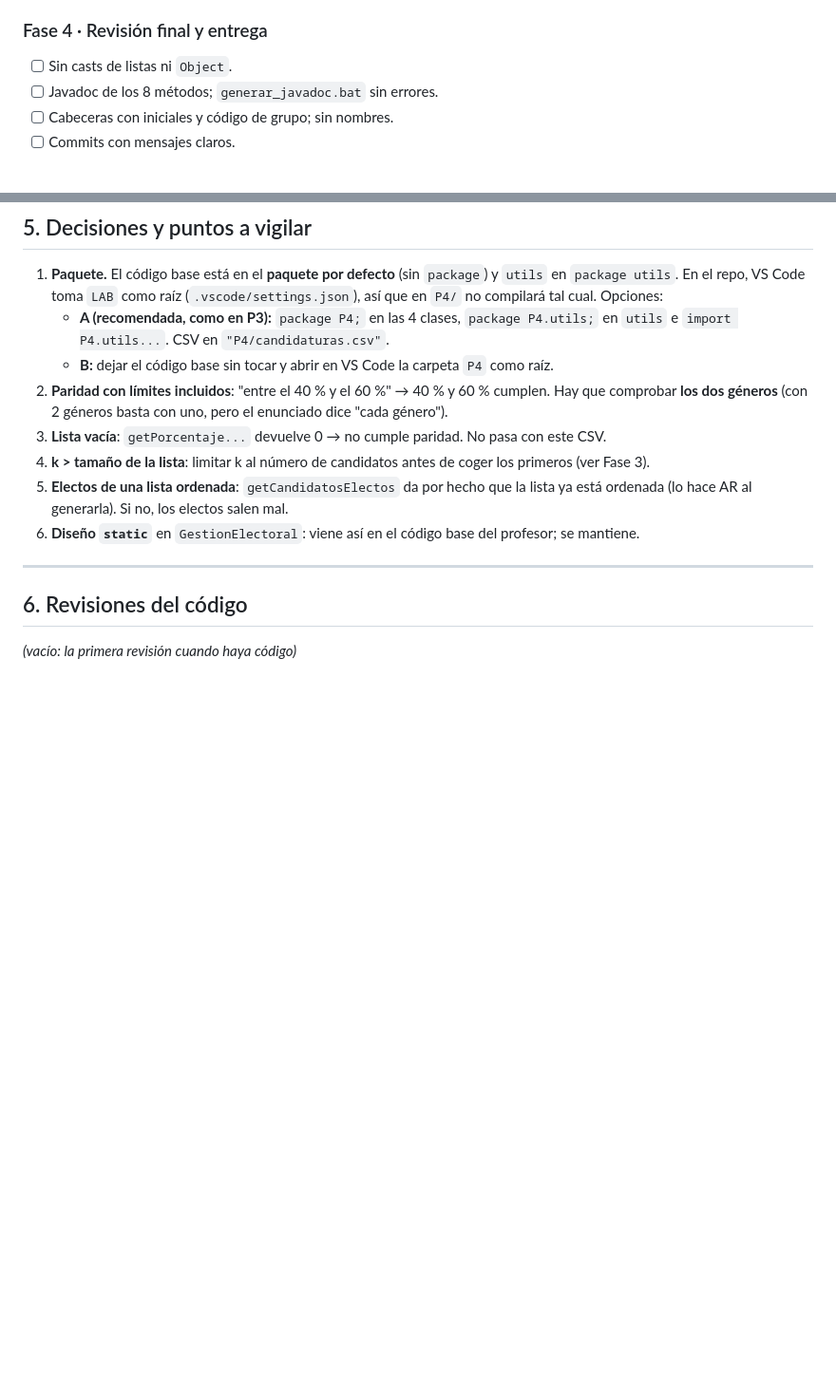
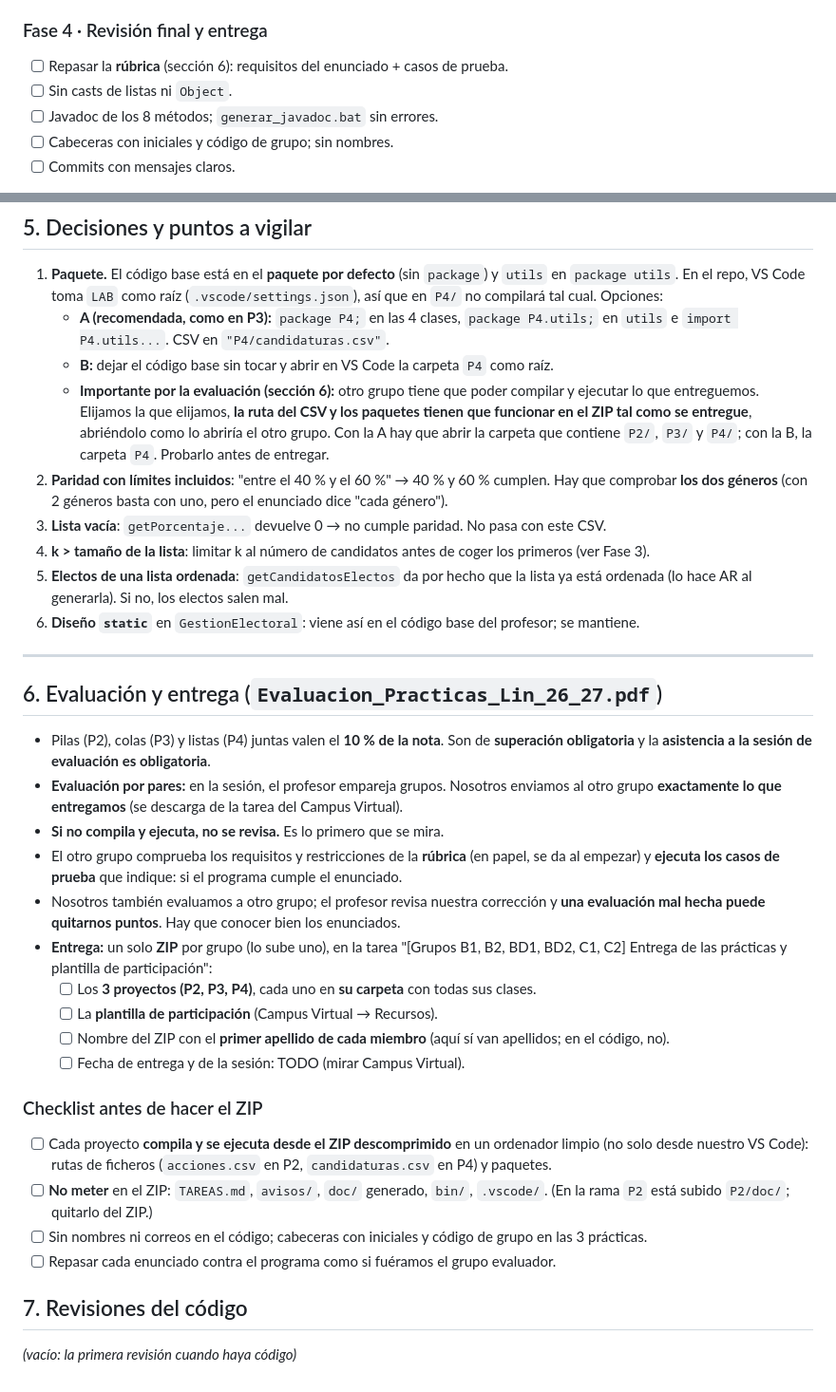
Before and after one commit to Alejandrorodj/EDA-LAB, a Markdown page: P4/TAREAS.md, 2 parts joined by grey strips. Shown at 95% size. Rendered like a GitHub page; blank space fills up the shorter version.

Commit message:
Commit Inicial. - Reparto de Tareas

```diff
--- a/P4/TAREAS.md
+++ b/P4/TAREAS.md
@@ -118,6 +118,7 @@ Resultados esperados con `candidaturas.csv`:
 - [ ] Votos no numéricos o negativos → los vuelve a pedir (ya lo hace el código base).
 
 ### Fase 4 · Revisión final y entrega
+- [ ] Repasar la **rúbrica** (sección 6): requisitos del enunciado + casos de prueba.
 - [ ] Sin casts de listas ni `Object`.
 - [ ] Javadoc de los 8 métodos; `generar_javadoc.bat` sin errores.
 - [ ] Cabeceras con iniciales y código de grupo; sin nombres.
@@ -130,6 +131,7 @@ Resultados esperados con `candidaturas.csv`:
 1. **Paquete.** El código base está en el **paquete por defecto** (sin `package`) y `utils` en `package utils`. En el repo, VS Code toma `LAB` como raíz (`.vscode/settings.json`), así que en `P4/` no compilará tal cual. Opciones:
    - **A (recomendada, como en P3):** `package P4;` en las 4 clases, `package P4.utils;` en `utils` e `import P4.utils...`. CSV en `"P4/candidaturas.csv"`.
    - **B:** dejar el código base sin tocar y abrir en VS Code la carpeta `P4` como raíz.
+   - **Importante por la evaluación (sección 6):** otro grupo tiene que poder compilar y ejecutar lo que entreguemos. Elijamos la que elijamos, **la ruta del CSV y los paquetes tienen que funcionar en el ZIP tal como se entregue**, abriéndolo como lo abriría el otro grupo. Con la A hay que abrir la carpeta que contiene `P2/`, `P3/` y `P4/`; con la B, la carpeta `P4`. Probarlo antes de entregar.
 2. **Paridad con límites incluidos**: "entre el 40 % y el 60 %" → 40 % y 60 % cumplen. Hay que comprobar **los dos géneros** (con 2 géneros basta con uno, pero el enunciado dice "cada género").
 3. **Lista vacía**: `getPorcentaje...` devuelve 0 → no cumple paridad. No pasa con este CSV.
 4. **k > tamaño de la lista**: limitar k al número de candidatos antes de coger los primeros (ver Fase 3).
@@ -138,6 +140,25 @@ Resultados esperados con `candidaturas.csv`:
 
 ---
 
-## 6. Revisiones del código
+## 6. Evaluación y entrega (`Evaluacion_Practicas_Lin_26_27.pdf`)
+
+- Pilas (P2), colas (P3) y listas (P4) juntas valen el **10 % de la nota**. Son de **superación obligatoria** y la **asistencia a la sesión de evaluación es obligatoria**.
+- **Evaluación por pares:** en la sesión, el profesor empareja grupos. Nosotros enviamos al otro grupo **exactamente lo que entregamos** (se descarga de la tarea del Campus Virtual).
+- **Si no compila y ejecuta, no se revisa.** Es lo primero que se mira.
+- El otro grupo comprueba los requisitos y restricciones de la **rúbrica** (en papel, se da al empezar) y **ejecuta los casos de prueba** que indique: si el programa cumple el enunciado.
+- Nosotros también evaluamos a otro grupo; el profesor revisa nuestra corrección y **una evaluación mal hecha puede quitarnos puntos**. Hay que conocer bien los enunciados.
+- **Entrega:** un solo **ZIP** por grupo (lo sube uno), en la tarea "[Grupos B1, B2, BD1, BD2, C1, C2] Entrega de las prácticas y plantilla de participación":
+  - [ ] Los **3 proyectos (P2, P3, P4)**, cada uno en **su carpeta** con todas sus clases.
+  - [ ] La **plantilla de participación** (Campus Virtual → Recursos).
+  - [ ] Nombre del ZIP con el **primer apellido de cada miembro** (aquí sí van apellidos; en el código, no).
+  - [ ] Fecha de entrega y de la sesión: TODO (mirar Campus Virtual).
+
+### Checklist antes de hacer el ZIP
+- [ ] Cada proyecto **compila y se ejecuta desde el ZIP descomprimido** en un ordenador limpio (no solo desde nuestro VS Code): rutas de ficheros (`acciones.csv` en P2, `candidaturas.csv` en P4) y paquetes.
+- [ ] **No meter** en el ZIP: `TAREAS.md`, `avisos/`, `doc/` generado, `bin/`, `.vscode/`. (En la rama `P2` está subido `P2/doc/`; quitarlo del ZIP.)
+- [ ] Sin nombres ni correos en el código; cabeceras con iniciales y código de grupo en las 3 prácticas.
+- [ ] Repasar cada enunciado contra el programa como si fuéramos el grupo evaluador.
+
+## 7. Revisiones del código
 
 *(vacío: la primera revisión cuando haya código)*
```
